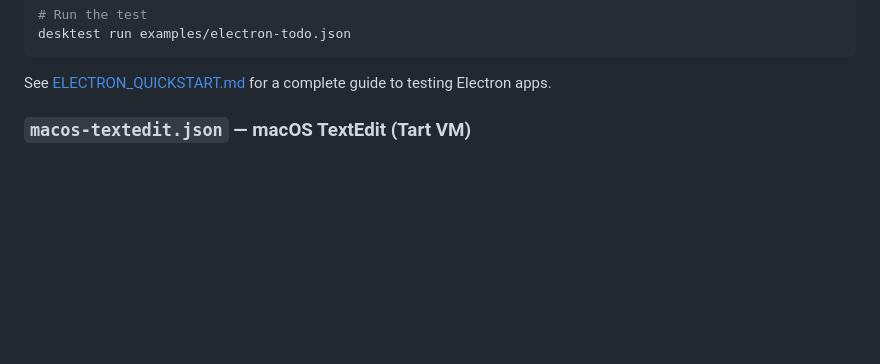
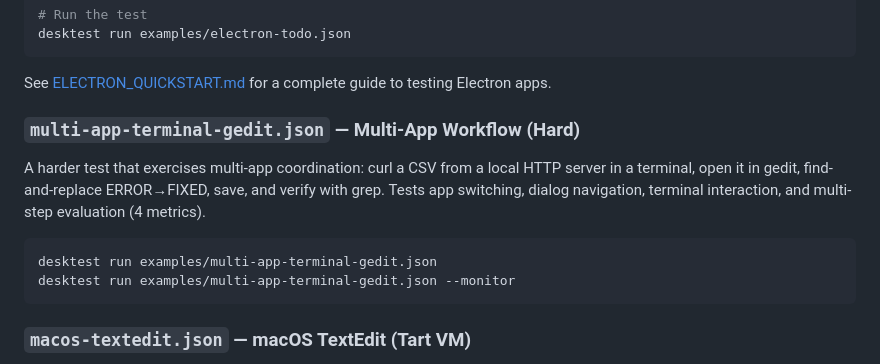
Before and after one commit to Edison-Watch/desktest, a Markdown page: examples/README.md, the part around the change. Drawn GitHub-style; blank space fills up the shorter version.

Commit message:
docs: add multi-app-terminal-gedit example to examples README
Co-Authored-By: Claude Opus 4.6 (1M context) <noreply@anthropic.com>

````diff
--- a/examples/README.md
+++ b/examples/README.md
@@ -46,6 +46,15 @@ desktest run examples/electron-todo.json
 ```
 
 See [ELECTRON_QUICKSTART.md](ELECTRON_QUICKSTART.md) for a complete guide to testing Electron apps.
+
+### `multi-app-terminal-gedit.json` — Multi-App Workflow (Hard)
+
+A harder test that exercises multi-app coordination: curl a CSV from a local HTTP server in a terminal, open it in gedit, find-and-replace ERROR→FIXED, save, and verify with grep. Tests app switching, dialog navigation, terminal interaction, and multi-step evaluation (4 metrics).
+
+```bash
+desktest run examples/multi-app-terminal-gedit.json
+desktest run examples/multi-app-terminal-gedit.json --monitor
+```
 
 ### `macos-textedit.json` — macOS TextEdit (Tart VM)
 
````
